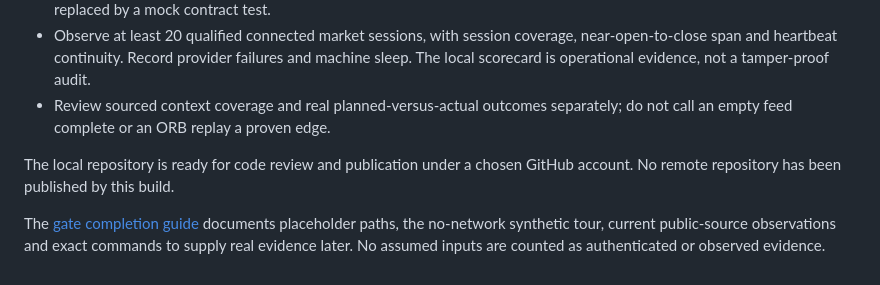
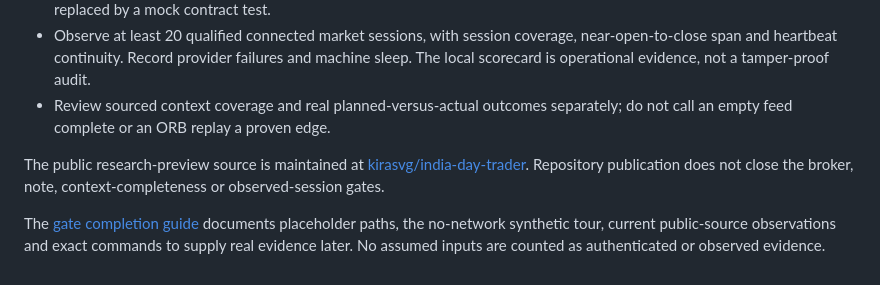
Before and after one commit to kirasvg/india-day-trader, a Markdown page: docs/release-status.md, the part around the change. GitHub-like rendering.

```diff
--- a/docs/release-status.md
+++ b/docs/release-status.md
@@ -26,6 +26,6 @@ Installed skills remain independent bundled copies for portability; the roadmap'
 - Observe at least 20 qualified connected market sessions, with session coverage, near-open-to-close span and heartbeat continuity. Record provider failures and machine sleep. The local scorecard is operational evidence, not a tamper-proof audit.
 - Review sourced context coverage and real planned-versus-actual outcomes separately; do not call an empty feed complete or an ORB replay a proven edge.
 
-The local repository is ready for code review and publication under a chosen GitHub account. No remote repository has been published by this build.
+The public research-preview source is maintained at [kirasvg/india-day-trader](https://github.com/kirasvg/india-day-trader). Repository publication does not close the broker, note, context-completeness or observed-session gates.
 
 The [gate completion guide](finishing-the-gates.md) documents placeholder paths, the no-network synthetic tour, current public-source observations and exact commands to supply real evidence later. No assumed inputs are counted as authenticated or observed evidence.
```
Also changed, not shown: README.md (+1 -1 lines), docs/validation.md (+1 -1 lines).
